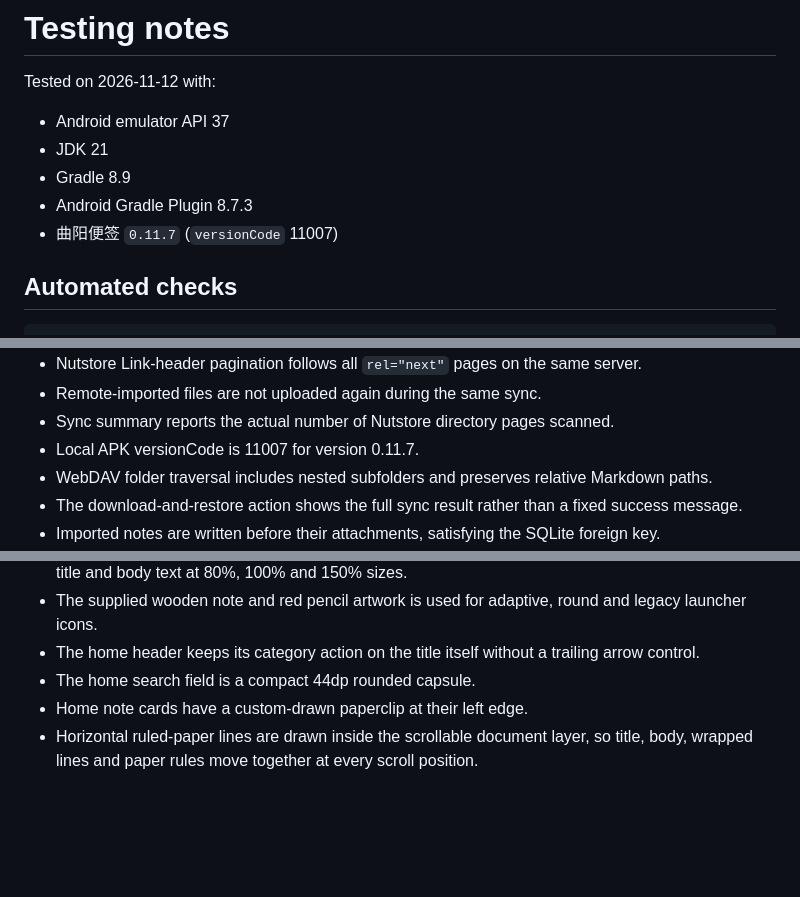
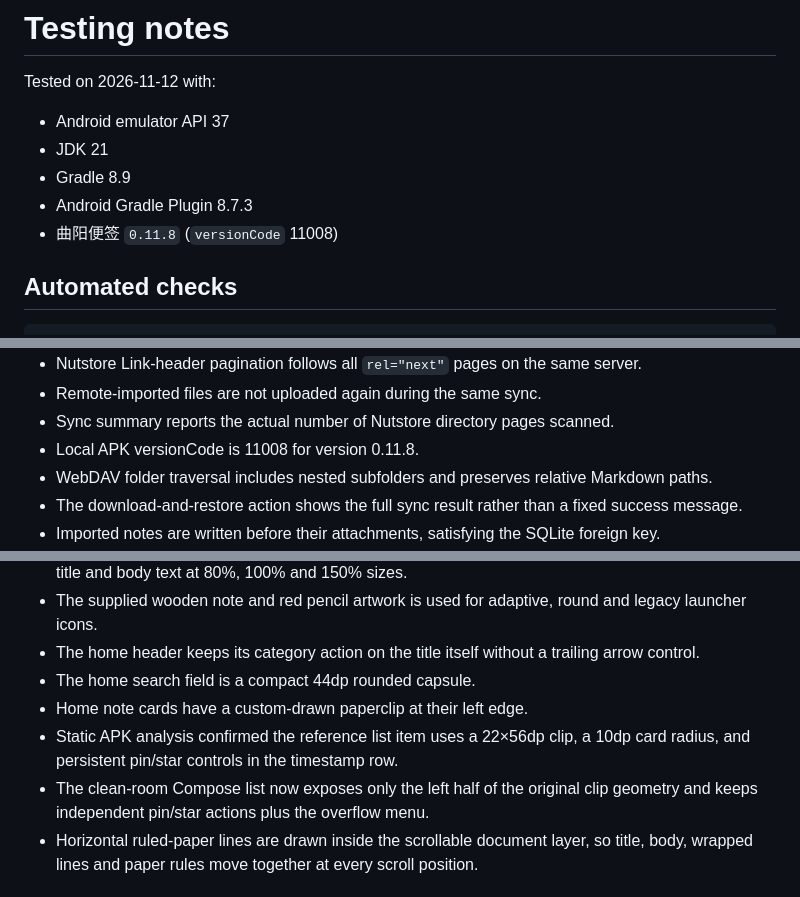
Before and after one commit to zzg341125/bijiruanjian, a Markdown page: docs/TESTING.md, 3 parts joined by grey strips. Drawn GitHub-style; blank space fills up the shorter version.

Commit message:
feat: align note list with reverse-engineered interactions

```diff
--- a/docs/TESTING.md
+++ b/docs/TESTING.md
@@ -6,7 +6,7 @@ Tested on 2026-11-12 with:
 - JDK 21
 - Gradle 8.9
 - Android Gradle Plugin 8.7.3
-- 曲阳便签 `0.11.7` (`versionCode` 11007)
+- 曲阳便签 `0.11.8` (`versionCode` 11008)
 
 ## Automated checks
 
@@ -45,7 +45,7 @@ Result on 2026-11-12:
 - Nutstore Link-header pagination follows all `rel="next"` pages on the same server.
 - Remote-imported files are not uploaded again during the same sync.
 - Sync summary reports the actual number of Nutstore directory pages scanned.
-- Local APK versionCode is 11007 for version 0.11.7.
+- Local APK versionCode is 11008 for version 0.11.8.
 - WebDAV folder traversal includes nested subfolders and preserves relative Markdown paths.
 - The download-and-restore action shows the full sync result rather than a fixed success message.
 - Imported notes are written before their attachments, satisfying the SQLite foreign key.
@@ -93,6 +93,10 @@ Result on 2026-11-12:
 - The home header keeps its category action on the title itself without a trailing arrow control.
 - The home search field is a compact 44dp rounded capsule.
 - Home note cards have a custom-drawn paperclip at their left edge.
+- Static APK analysis confirmed the reference list item uses a 22×56dp clip, a 10dp card
+  radius, and persistent pin/star controls in the timestamp row.
+- The clean-room Compose list now exposes only the left half of the original clip geometry and
+  keeps independent pin/star actions plus the overflow menu.
 - Horizontal ruled-paper lines are drawn inside the scrollable document layer, so title, body,
   wrapped lines and paper rules move together at every scroll position.
 
```
Also changed, not shown: README.md (+4 -3 lines), docs/FEATURE_PARITY.md (+1 -1 lines), docs/screenshot-home-paperclip.png, 2 other files.
